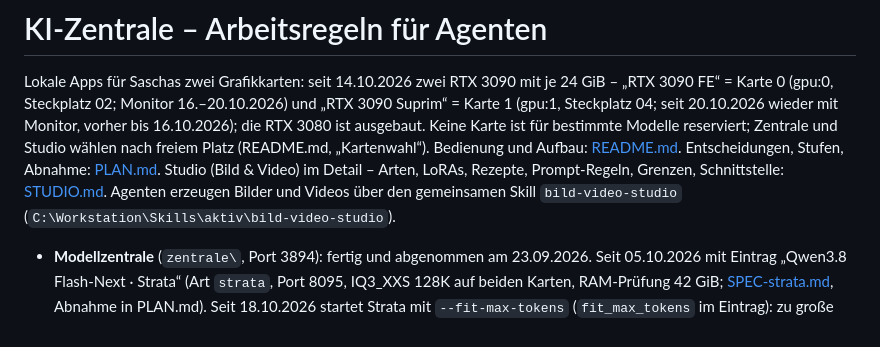
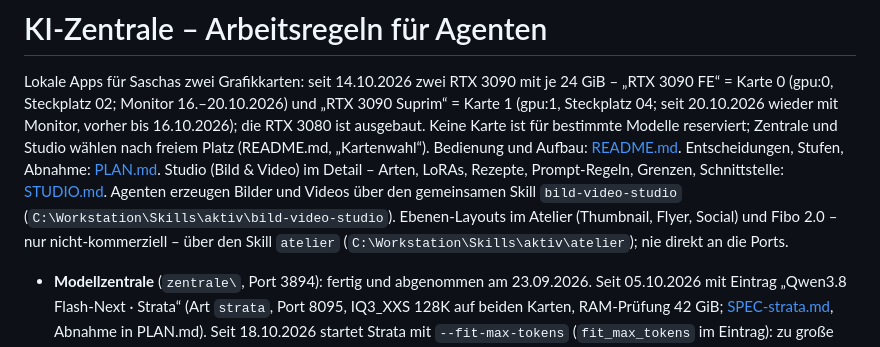
Before and after one commit to Awardin/KI-Zentrale, a Markdown page: AGENTS.md, the part around the change. Drawn GitHub-style.

```diff
--- a/AGENTS.md
+++ b/AGENTS.md
@@ -7,6 +7,8 @@ Keine Karte ist für bestimmte Modelle reserviert; Zentrale und Studio wählen n
 Bedienung und Aufbau: [README.md](README.md). Entscheidungen, Stufen, Abnahme: [PLAN.md](PLAN.md).
 Studio (Bild & Video) im Detail – Arten, LoRAs, Rezepte, Prompt-Regeln, Grenzen, Schnittstelle: [STUDIO.md](STUDIO.md).
 Agenten erzeugen Bilder und Videos über den gemeinsamen Skill `bild-video-studio` (`C:\Workstation\Skills\aktiv\bild-video-studio`).
+Ebenen-Layouts im Atelier (Thumbnail, Flyer, Social) und Fibo 2.0 – nur nicht-kommerziell – über den Skill `atelier`
+(`C:\Workstation\Skills\aktiv\atelier`); nie direkt an die Ports.
 
 - **Modellzentrale** (`zentrale\`, Port 3894): fertig und abgenommen am 23.09.2026. Seit 05.10.2026 mit Eintrag
   „Qwen3.8 Flash-Next · Strata“ (Art `strata`, Port 8095, IQ3_XXS 128K auf beiden Karten, RAM-Prüfung 42 GiB;
```
Also changed, not shown: README.md (+21 -0 lines).
